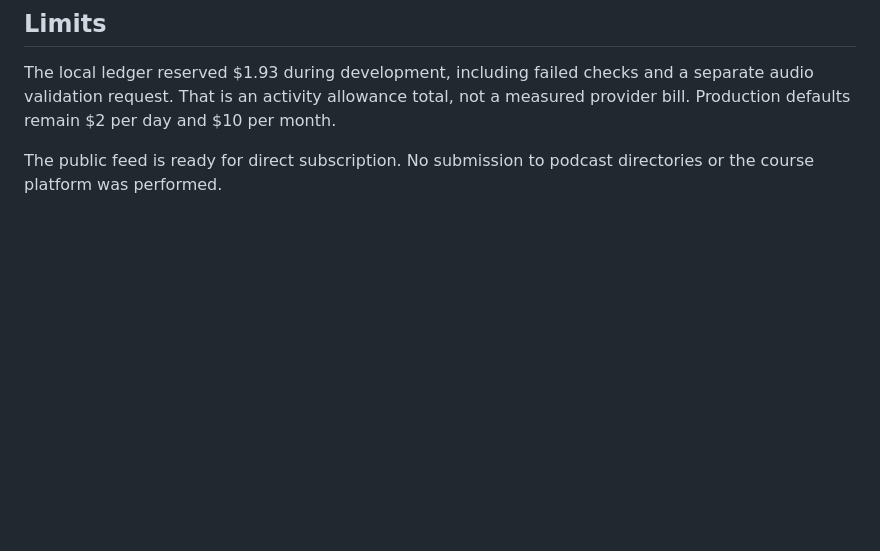
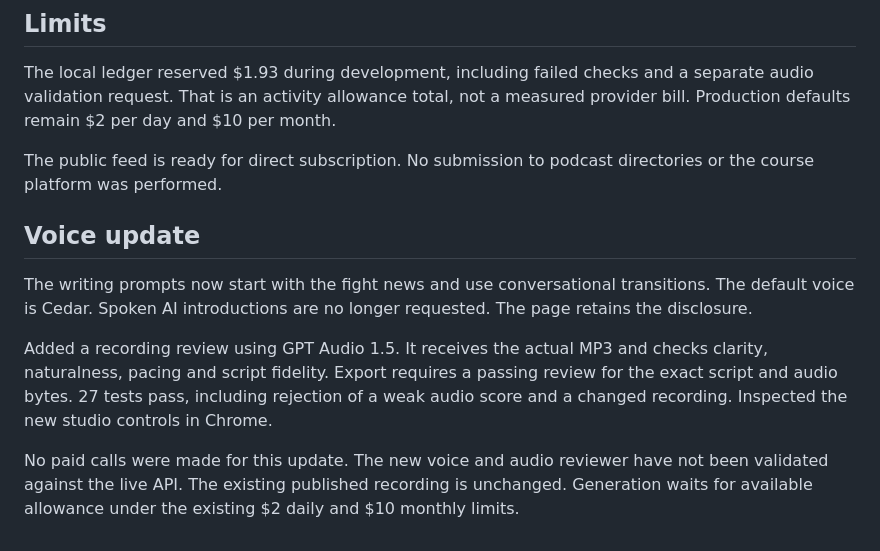
Before and after one commit to TaylorOD/big-sky-fight-desk, a Markdown page: docs/validation.md, the part around the change. Rendered like a GitHub page; blank space fills up the shorter version.

```diff
--- a/docs/validation.md
+++ b/docs/validation.md
@@ -27,3 +27,12 @@ Screenshots are in `docs/screenshots/`. The public page contains no generation c
 The local ledger reserved $1.93 during development, including failed checks and a separate audio validation request. That is an activity allowance total, not a measured provider bill. Production defaults remain $2 per day and $10 per month.
 
 The public feed is ready for direct subscription. No submission to podcast directories or the course platform was performed.
+
+
+## Voice update
+
+The writing prompts now start with the fight news and use conversational transitions. The default voice is Cedar. Spoken AI introductions are no longer requested. The page retains the disclosure.
+
+Added a recording review using GPT Audio 1.5. It receives the actual MP3 and checks clarity, naturalness, pacing and script fidelity. Export requires a passing review for the exact script and audio bytes. 27 tests pass, including rejection of a weak audio score and a changed recording. Inspected the new studio controls in Chrome.
+
+No paid calls were made for this update. The new voice and audio reviewer have not been validated against the live API. The existing published recording is unchanged. Generation waits for available allowance under the existing $2 daily and $10 monthly limits.
```
Also changed, not shown: README.md (+6 -3 lines), docs/screenshots/audio-review.jpg (added), 9 other files.
